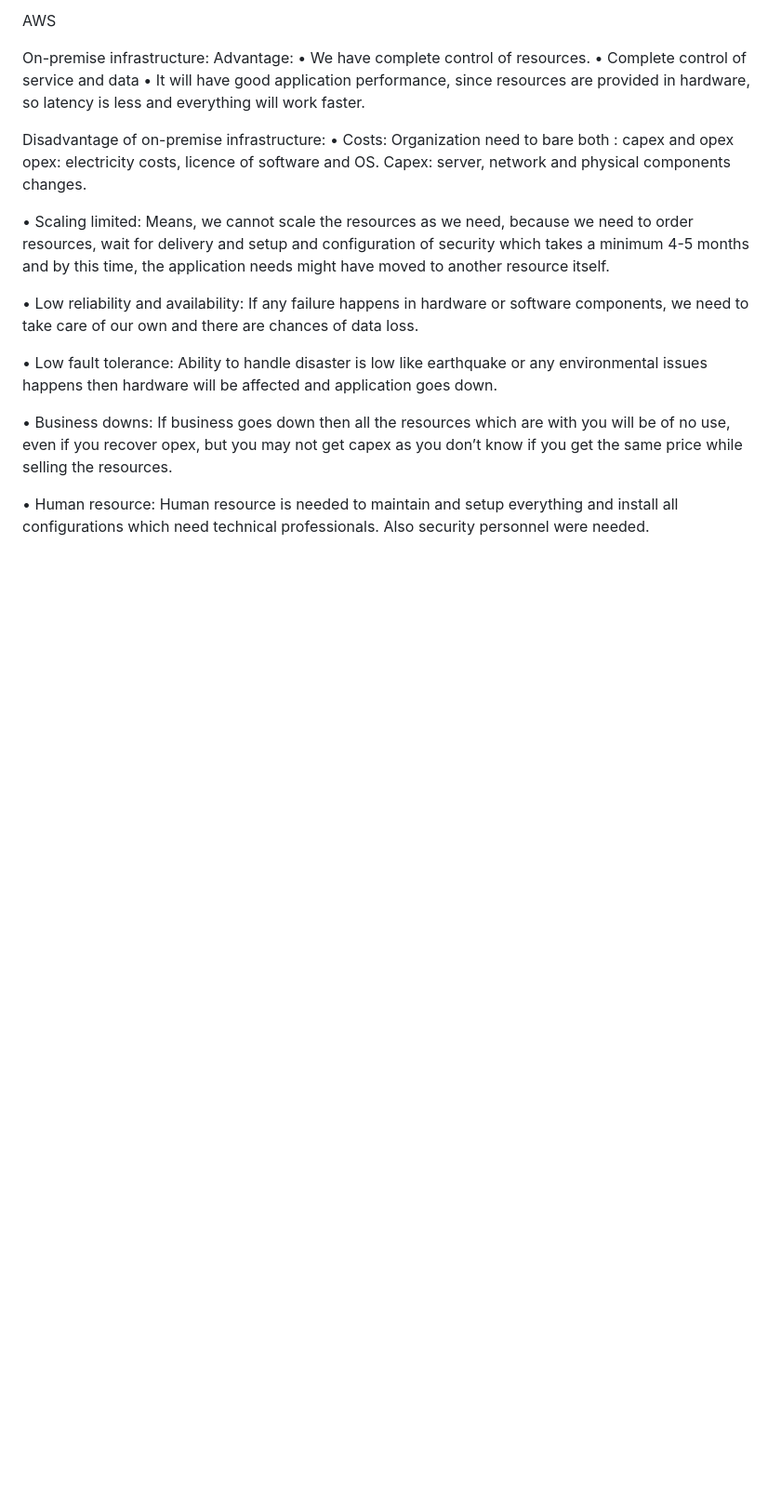
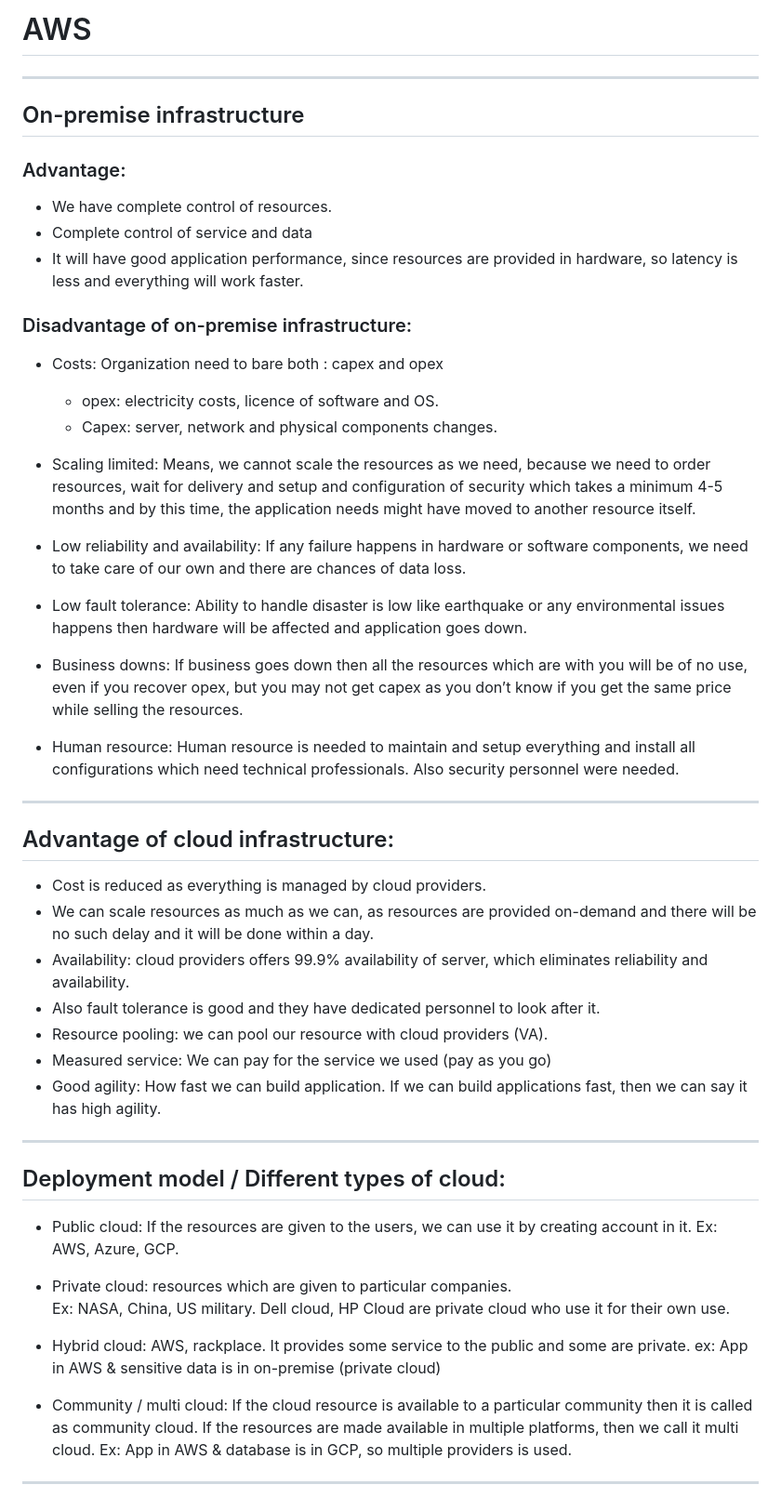
Before and after one commit to nagaraj602/Notes, a Markdown page: AWS notes.md, the part around one of its changes. Shown at 93% size. Rendered like a GitHub page; blank space fills up the shorter version.

```diff
--- a/AWS notes.md
+++ b/AWS notes.md
@@ -1,21 +1,52 @@
-AWS
+# AWS
 
-On-premise infrastructure: Advantage:
-• We have complete control of resources.
-• Complete control of service and data
-• It will have good application performance, since resources are provided in hardware, so latency is less and everything will work faster.
+---
 
-Disadvantage of on-premise infrastructure:
-• Costs: Organization need to bare both : capex and opex
-  opex: electricity costs, licence of software and OS.
-  Capex: server, network and physical components changes.
+## On-premise infrastructure
 
-• Scaling limited: Means, we cannot scale the resources as we need, because we need to order resources, wait for delivery and setup and configuration of security which takes a minimum 4-5 months and by this time, the application needs might have moved to another resource itself.
+### Advantage:
+- We have complete control of resources.
+- Complete control of service and data
+- It will have good application performance, since resources are provided in hardware, so latency is less and everything will work faster.
 
-• Low reliability and availability: If any failure happens in hardware or software components, we need to take care of our own and there are chances of data loss.
+### Disadvantage of on-premise infrastructure:
+- Costs: Organization need to bare both : capex and opex
+  - opex: electricity costs, licence of software and OS.
+  - Capex: server, network and physical components changes.
 
-• Low fault tolerance: Ability to handle disaster is low like earthquake or any environmental issues happens then hardware will be affected and application goes down.
+- Scaling limited: Means, we cannot scale the resources as we need, because we need to order resources, wait for delivery and setup and configuration of security which takes a minimum 4-5 months and by this time, the application needs might have moved to another resource itself.
 
-• Business downs: If business goes down then all the resources which are with you will be of no use, even if you recover opex, but you may not get capex as you don’t know if you get the same price while selling the resources.
+- Low reliability and availability: If any failure happens in hardware or software components, we need to take care of our own and there are chances of data loss.
 
-• Human resource: Human resource is needed to maintain and setup everything and install all configurations which need technical professionals. Also security personnel were needed.
+- Low fault tolerance: Ability to handle disaster is low like earthquake or any environmental issues happens then hardware will be affected and application goes down.
+
+- Business downs: If business goes down then all the resources which are with you will be of no use, even if you recover opex, but you may not get capex as you don’t know if you get the same price while selling the resources.
+
+- Human resource: Human resource is needed to maintain and setup everything and install all configurations which need technical professionals. Also security personnel were needed.
+
+---
+
+## Advantage of cloud infrastructure:
+- Cost is reduced as everything is managed by cloud providers.
+- We can scale resources as much as we can, as resources are provided on-demand and there will be no such delay and it will be done within a day.
+- Availability: cloud providers offers 99.9% availability of server, which eliminates reliability and availability.
+- Also fault tolerance is good and they have dedicated personnel to look after it.
+- Resource pooling: we can pool our resource with cloud providers (VA).
+- Measured service: We can pay for the service we used (pay as you go)
+- Good agility: How fast we can build application. If we can build applications fast, then we can say it has high agility.
+
+---
+
+## Deployment model / Different types of cloud:
+
+- Public cloud: If the resources are given to the users, we can use it by creating account in it. Ex: AWS, Azure, GCP.
+
+- Private cloud: resources which are given to particular companies.
+  Ex: NASA, China, US military. Dell cloud, HP Cloud are private cloud who use it for their own use.
+
+- Hybrid cloud: AWS, rackplace. It provides some service to the public and some are private. ex: App in AWS & sensitive data is in on-premise (private cloud)
+
+- Community / multi cloud: If the cloud resource is available to a particular community then it is called as community cloud. If the resources are made available in multiple platforms, then we call it multi cloud. Ex: App in AWS & database is in GCP, so multiple providers is used.
+
+---
+
```
Also changed, not shown: other parts of AWS notes.md (+111 -114 lines).
